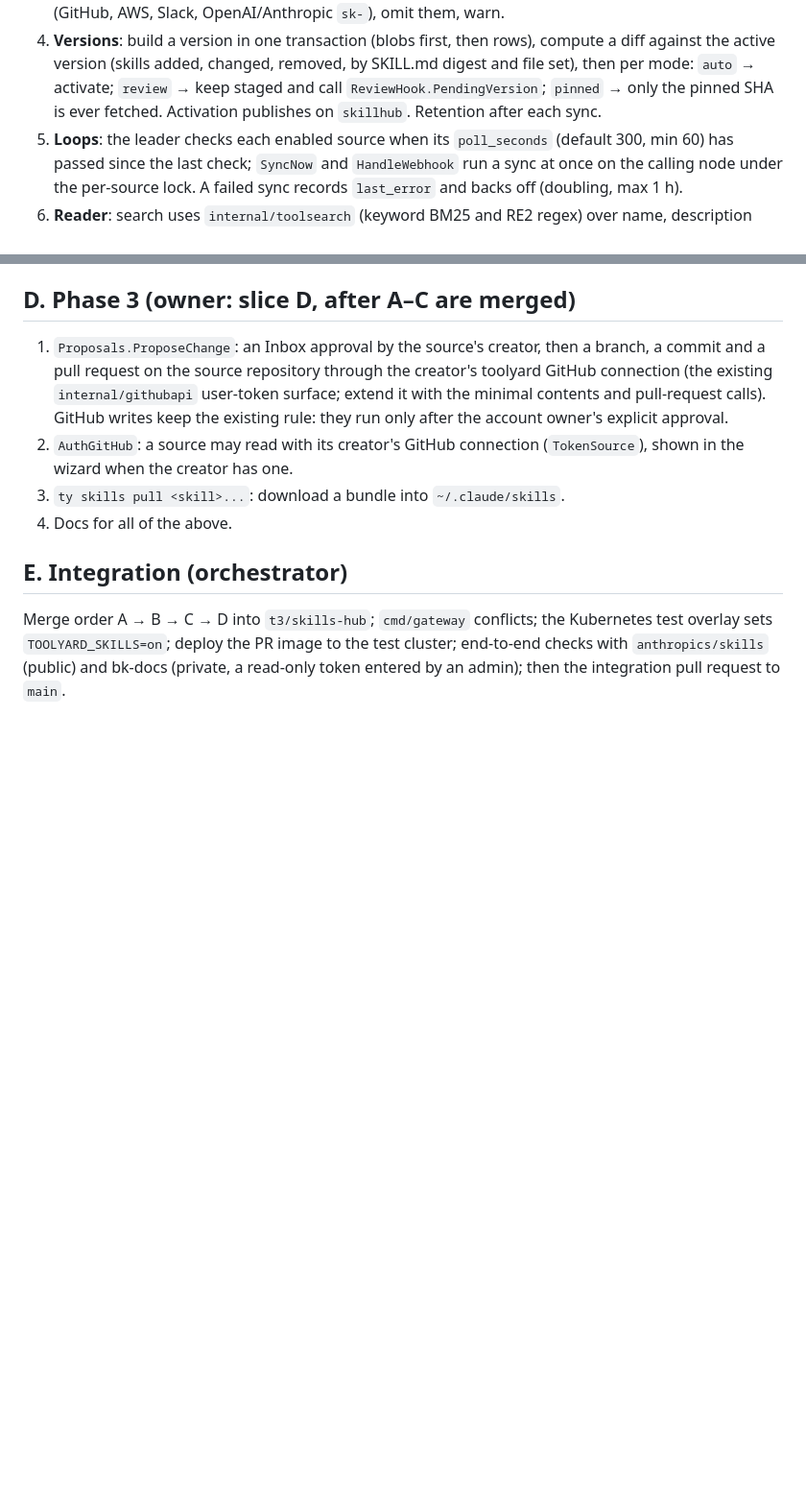
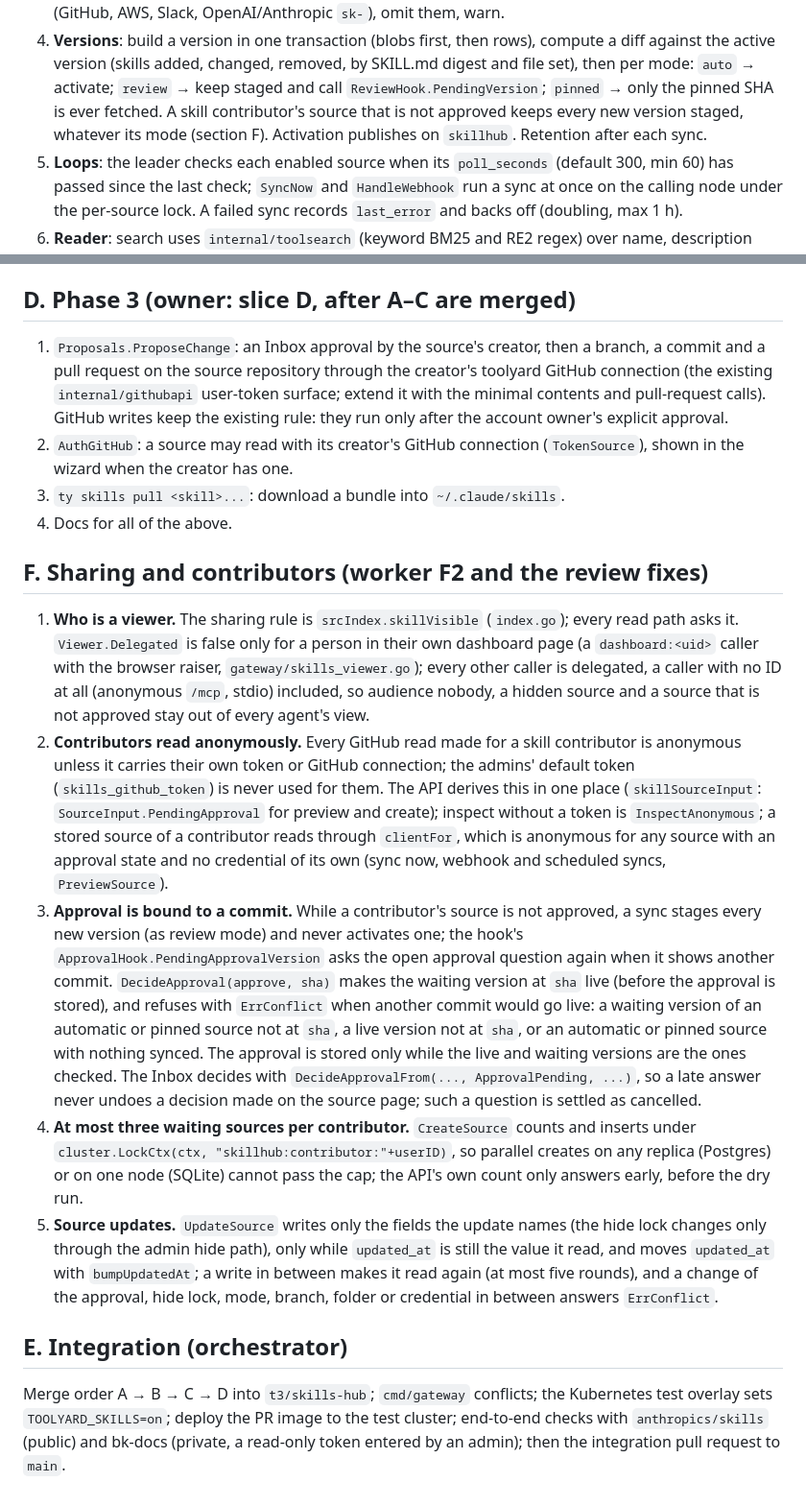
Before and after one commit to iamtushar324/toolyard, a Markdown page: docs/design/skills-hub.md, 2 parts joined by grey strips. Shown at 96% size. Drawn GitHub-style; blank space fills up the shorter version.

```diff
--- a/docs/design/skills-hub.md
+++ b/docs/design/skills-hub.md
@@ -173,8 +173,10 @@ wiring in `cmd/gateway`.
    rows), compute a diff against the active version (skills added, changed,
    removed, by SKILL.md digest and file set), then per mode: `auto` →
    activate; `review` → keep staged and call `ReviewHook.PendingVersion`;
-   `pinned` → only the pinned SHA is ever fetched. Activation publishes on
-   `skillhub`. Retention after each sync.
+   `pinned` → only the pinned SHA is ever fetched. A skill contributor's
+   source that is not approved keeps every new version staged, whatever
+   its mode (section F). Activation publishes on `skillhub`. Retention
+   after each sync.
 5. **Loops**: the leader checks each enabled source when its
    `poll_seconds` (default 300, min 60) has passed since the last check;
    `SyncNow` and `HandleWebhook` run a sync at once on the calling node
@@ -315,6 +317,49 @@ UI in `app.js`.
 3. `ty skills pull <skill>...`: download a bundle into `~/.claude/skills`.
 4. Docs for all of the above.
 
+## F. Sharing and contributors (worker F2 and the review fixes)
+
+1. **Who is a viewer.** The sharing rule is `srcIndex.skillVisible`
+   (`index.go`); every read path asks it. `Viewer.Delegated` is false
+   only for a person in their own dashboard page (a `dashboard:<uid>`
+   caller with the browser raiser, `gateway/skills_viewer.go`); every
+   other caller is delegated, a caller with no ID at all (anonymous
+   `/mcp`, stdio) included, so audience nobody, a hidden source and a
+   source that is not approved stay out of every agent's view.
+2. **Contributors read anonymously.** Every GitHub read made for a skill
+   contributor is anonymous unless it carries their own token or GitHub
+   connection; the admins' default token (`skills_github_token`) is never
+   used for them. The API derives this in one place
+   (`skillSourceInput`: `SourceInput.PendingApproval` for preview and
+   create); inspect without a token is `InspectAnonymous`; a stored
+   source of a contributor reads through `clientFor`, which is anonymous
+   for any source with an approval state and no credential of its own
+   (sync now, webhook and scheduled syncs, `PreviewSource`).
+3. **Approval is bound to a commit.** While a contributor's source is
+   not approved, a sync stages every new version (as review mode) and
+   never activates one; the hook's `ApprovalHook.PendingApprovalVersion`
+   asks the open approval question again when it shows another commit.
+   `DecideApproval(approve, sha)` makes the waiting version at `sha`
+   live (before the approval is stored), and refuses with `ErrConflict`
+   when another commit would go live: a waiting version of an automatic
+   or pinned source not at `sha`, a live version not at `sha`, or an
+   automatic or pinned source with nothing synced. The approval is stored
+   only while the live and waiting versions are the ones checked. The
+   Inbox decides with `DecideApprovalFrom(..., ApprovalPending, ...)`, so
+   a late answer never undoes a decision made on the source page; such a
+   question is settled as cancelled.
+4. **At most three waiting sources per contributor.** `CreateSource`
+   counts and inserts under `cluster.LockCtx(ctx,
+   "skillhub:contributor:"+userID)`, so parallel creates on any replica
+   (Postgres) or on one node (SQLite) cannot pass the cap; the API's own
+   count only answers early, before the dry run.
+5. **Source updates.** `UpdateSource` writes only the fields the update
+   names (the hide lock changes only through the admin hide path), only
+   while `updated_at` is still the value it read, and moves `updated_at`
+   with `bumpUpdatedAt`; a write in between makes it read again (at most
+   five rounds), and a change of the approval, hide lock, mode, branch,
+   folder or credential in between answers `ErrConflict`.
+
 ## E. Integration (orchestrator)
 
 Merge order A → B → C → D into `t3/skills-hub`; `cmd/gateway` conflicts;
```
Also changed, not shown: docs/skills-hub.md (+30 -18 lines).
